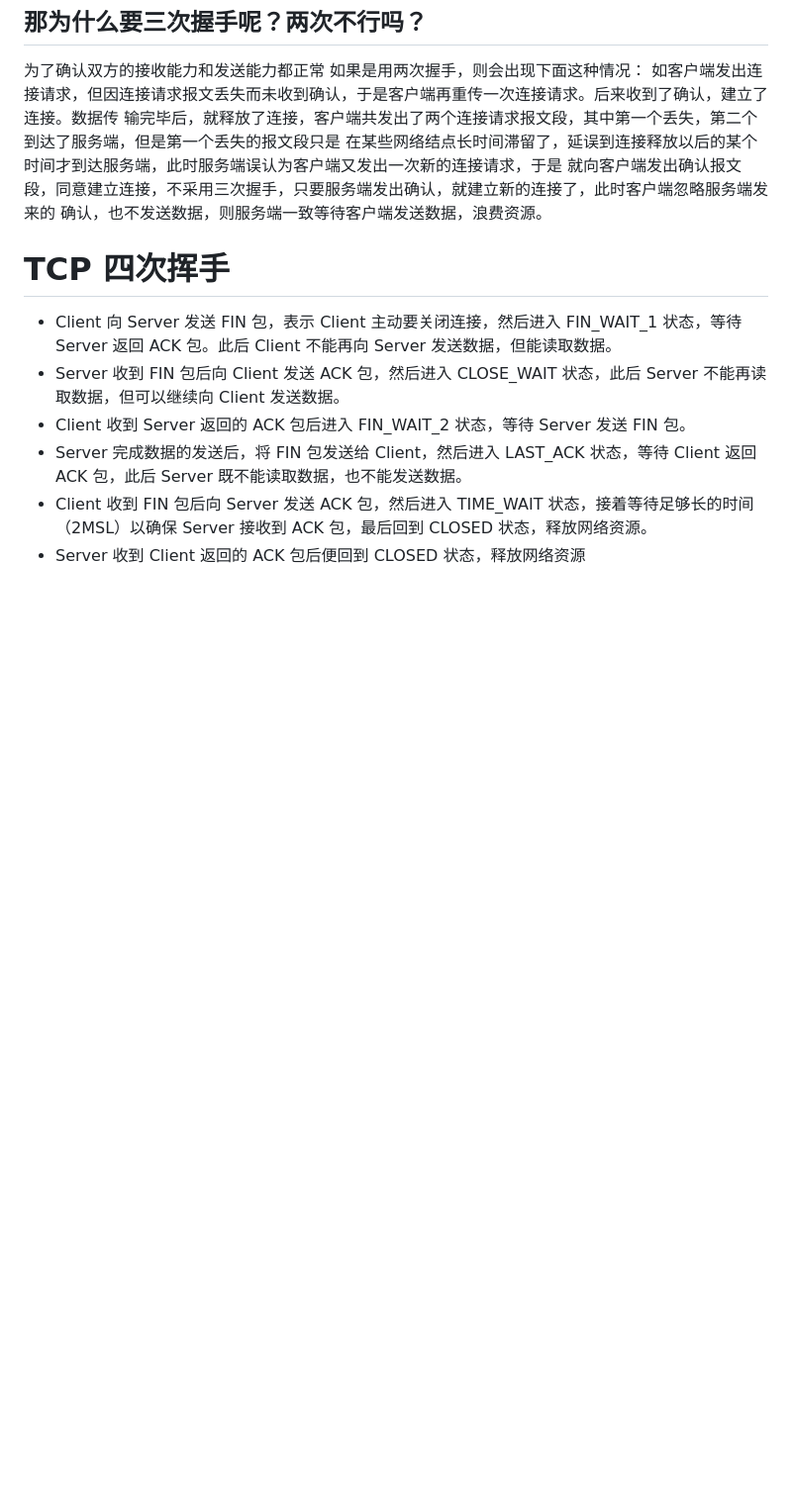
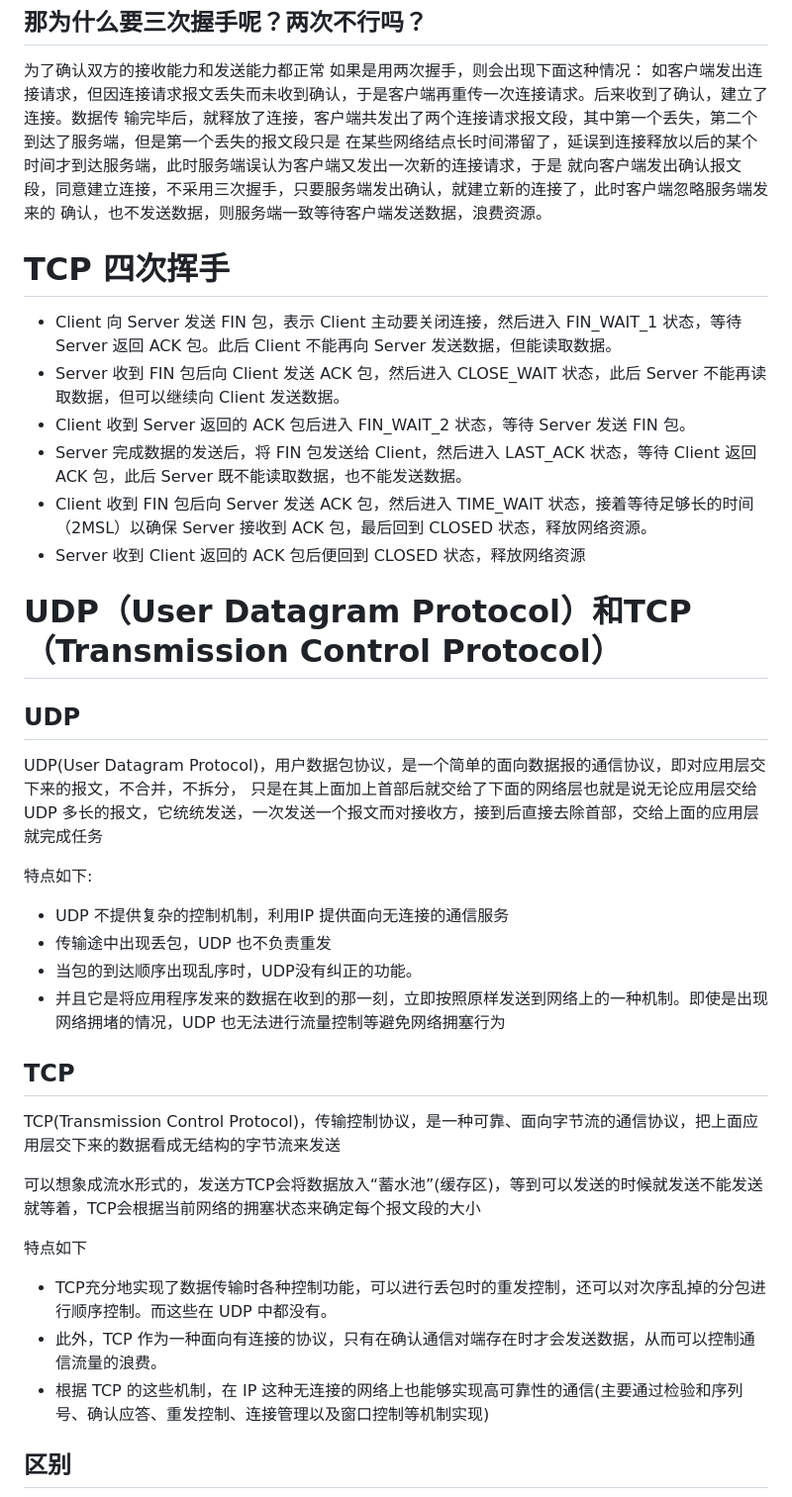
Before and after one commit to FatMii/NetWork-Learning, a Markdown page: TCP/index.md, the part around one of its changes. Shown at 99% size. Rendered like a GitHub page; blank space fills up the shorter version.

```diff
--- a/TCP/index.md
+++ b/TCP/index.md
@@ -25,3 +57,31 @@ TCP 协议通过三次握手建立可靠的点对点连接，具体过程是：
 - Server 完成数据的发送后，将 FIN 包发送给 Client，然后进入 LAST_ACK 状态，等待 Client 返回 ACK 包，此后 Server 既不能读取数据，也不能发送数据。
 - Client 收到 FIN 包后向 Server 发送 ACK 包，然后进入 TIME_WAIT 状态，接着等待足够长的时间（2MSL）以确保 Server 接收到 ACK 包，最后回到 CLOSED 状态，释放网络资源。
 - Server 收到 Client 返回的 ACK 包后便回到 CLOSED 状态，释放网络资源
+
+# UDP（User Datagram Protocol）和TCP（Transmission Control Protocol）
+
+## UDP
+UDP(User Datagram Protocol)，用户数据包协议，是一个简单的面向数据报的通信协议，即对应用层交下来的报文，不合并，不拆分，
+只是在其上面加上首部后就交给了下面的网络层也就是说无论应用层交给 UDP 多长的报文，它统统发送，一次发送一个报文而对接收方，接到后直接去除首部，交给上面的应用层就完成任务
+
+特点如下:
+
+- UDP 不提供复杂的控制机制，利用IP 提供面向无连接的通信服务
+- 传输途中出现丢包，UDP 也不负责重发
+- 当包的到达顺序出现乱序时，UDP没有纠正的功能。
+- 并且它是将应用程序发来的数据在收到的那一刻，立即按照原样发送到网络上的一种机制。即使是出现网络拥堵的情况，UDP 也无法进行流量控制等避免网络拥塞行为
+
+## TCP
+
+TCP(Transmission Control Protocol)，传输控制协议，是一种可靠、面向字节流的通信协议，把上面应用层交下来的数据看成无结构的字节流来发送
+
+可以想象成流水形式的，发送方TCP会将数据放入“蓄水池”(缓存区)，等到可以发送的时候就发送不能发送就等着，TCP会根据当前网络的拥塞状态来确定每个报文段的大小
+
+特点如下
+
+- TCP充分地实现了数据传输时各种控制功能，可以进行丢包时的重发控制，还可以对次序乱掉的分包进行顺序控制。而这些在 UDP 中都没有。
+- 此外，TCP 作为一种面向有连接的协议，只有在确认通信对端存在时才会发送数据，从而可以控制通信流量的浪费。
+- 根据 TCP 的这些机制，在 IP 这种无连接的网络上也能够实现高可靠性的通信(主要通过检验和序列号、确认应答、重发控制、连接管理以及窗口控制等机制实现)
+
+## 区别
+
```
Also changed, not shown: other parts of TCP/index.md (+41 -0 lines), 常见问题/index.md (+18 -13 lines), assert/1709735725582.jpg (added), assert/tcpip.jpg (added), assert/udptcp.jpg (added).
